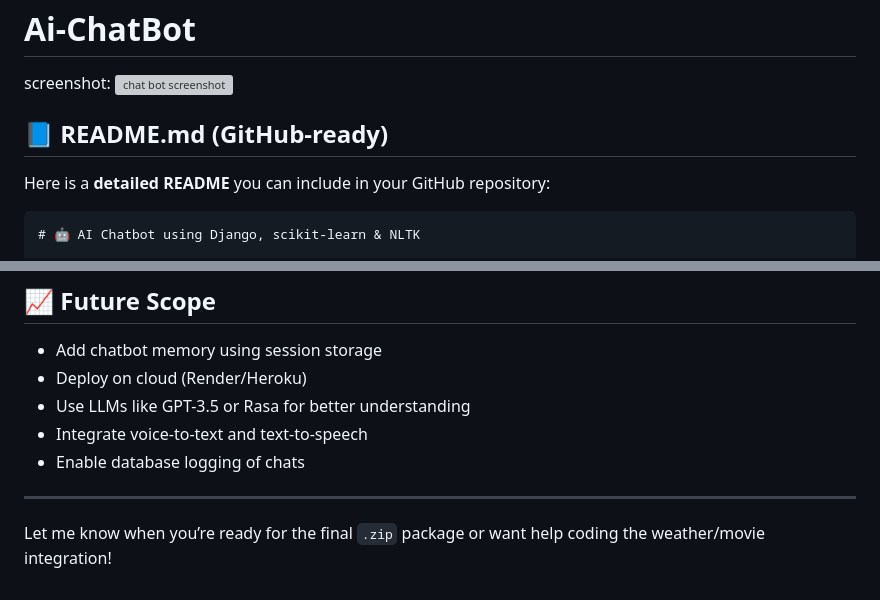
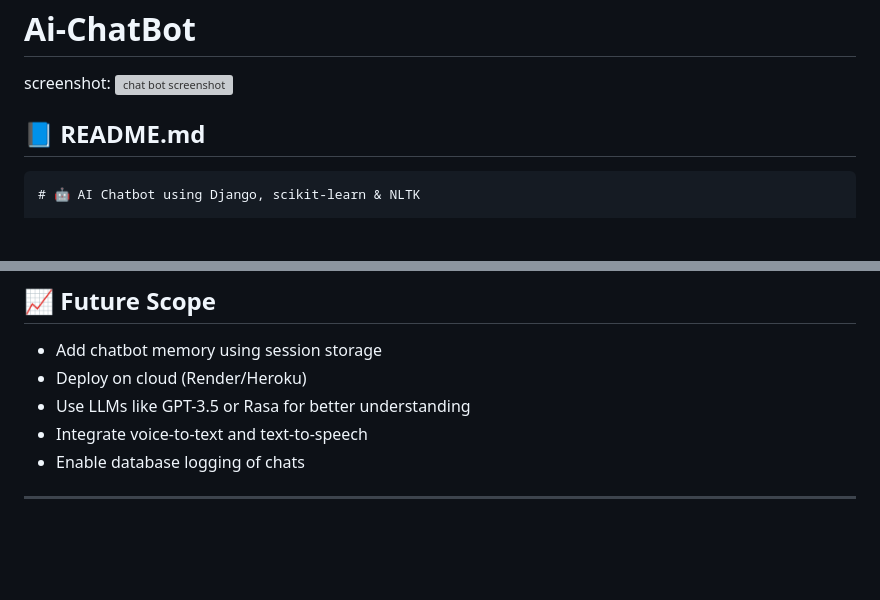
Before and after one commit to 2003Arjun/Ai-ChatBot, a Markdown page: README.md, 2 parts joined by grey strips. Drawn GitHub-style; blank space fills up the shorter version; grey boxes are pictures that could not be loaded.

````diff
--- a/README.md
+++ b/README.md
@@ -7,9 +7,9 @@ screenshot:
 
 
 
-## 📘 README.md (GitHub-ready)
+## 📘 README.md
 
-Here is a **detailed README** you can include in your GitHub repository:
+
 
 ```markdown
 # 🤖 AI Chatbot using Django, scikit-learn & NLTK
@@ -212,5 +212,3 @@ def get_movie_info(title="Inception"):
 * Enable database logging of chats
 
 ---
-
-Let me know when you’re ready for the final `.zip` package or want help coding the weather/movie integration!
````
